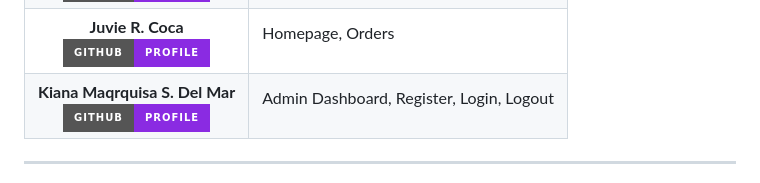
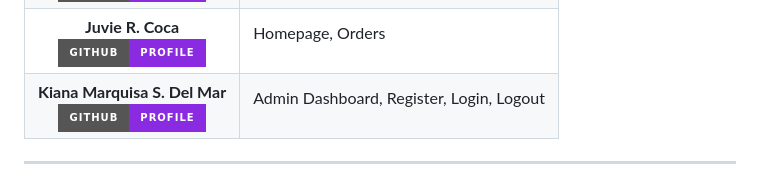
Before and after one commit to berna-ahito/RxPress-A-Medicine-Pharmacy-System, a Markdown page: README.md, the part around the change. Drawn GitHub-style; badges without logos.

```diff
--- a/README.md
+++ b/README.md
@@ -178,7 +178,7 @@ The design and layout of the user interface can be explored via the Figma link b
     </tr>
     <tr>
       <td align="center">
-        <strong>Kiana Maqrquisa S. Del Mar</strong><br>
+        <strong>Kiana Marquisa S. Del Mar</strong><br>
         <a href="https://github.com/KianaDelMar"><img src="https://img.shields.io/badge/GitHub-Profile-blueviolet?style=for-the-badge&logo=github&logoColor=white" alt="Kiana's GitHub"></a>
       </td>
       <td>
```
